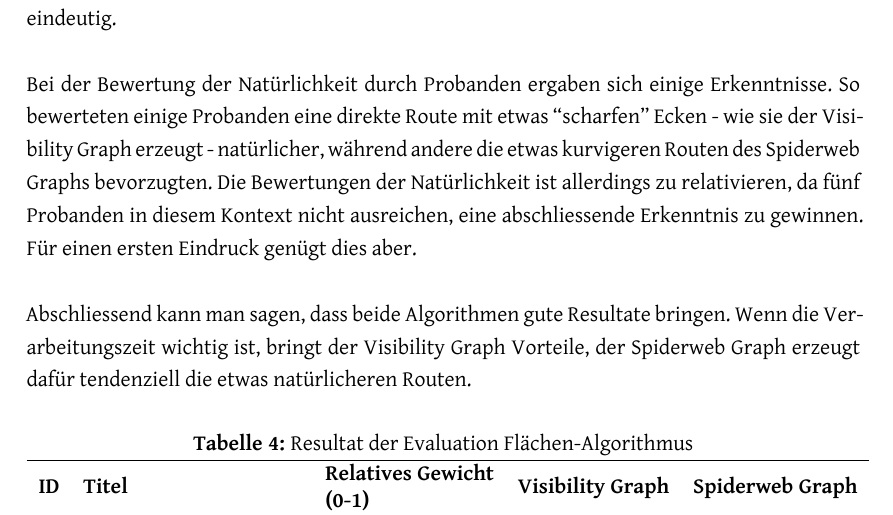
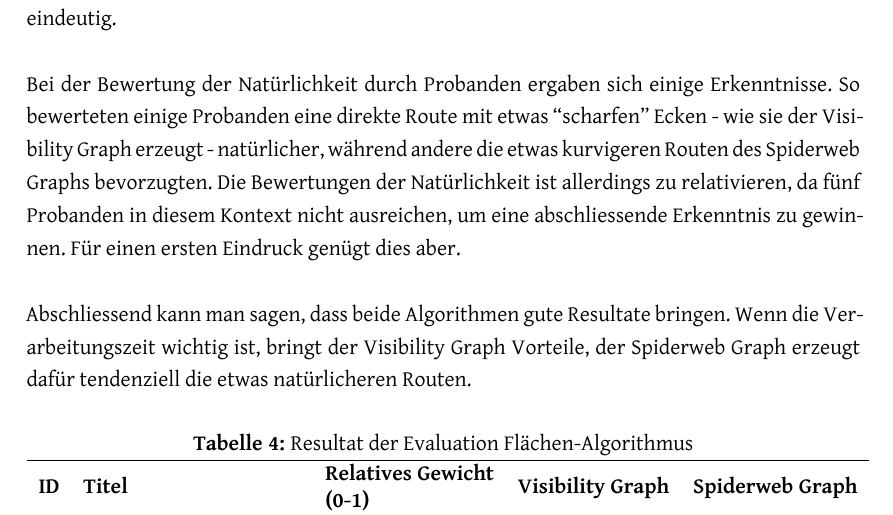
Before and after one commit to PlazaNav/PlazaNav-doc, a LaTeX thesis (index.tex, which reads technicalreport/evaluation.tex): part of page 30 of 75, cut so that both start at the same text. Compiled offline with XeLaTeX.

Commit message:
small typo

```diff
--- a/technicalreport/evaluation.tex
+++ b/technicalreport/evaluation.tex
@@ -185,7 +185,7 @@ Für die Evaluation wurde die Bewertung der Natürlichkeit mit fünf Probanden d
 
 Die einzelnen Werte sind in Tabelle \ref{table:Resultat Evaluation Flächen-Algorithmus} zusammen gefasst und gewichtet. Es zeigt sich, dass der Visibility Graph knapp besser abschneidet, der Unterschied ist allerdings sehr gering und nicht eindeutig.
 
-Bei der Bewertung der Natürlichkeit durch Probanden ergaben sich einige Erkenntnisse. So bewerteten einige Probanden eine direkte Route mit etwas ``scharfen'' Ecken - wie sie der Visibility Graph erzeugt - natürlicher, während andere die etwas kurvigeren Routen des Spiderweb Graphs bevorzugten. Die Bewertungen der Natürlichkeit ist allerdings zu relativieren, da fünf Probanden in diesem Kontext nicht ausreichen, eine abschliessende Erkenntnis zu gewinnen. Für einen ersten Eindruck genügt dies aber.
+Bei der Bewertung der Natürlichkeit durch Probanden ergaben sich einige Erkenntnisse. So bewerteten einige Probanden eine direkte Route mit etwas ``scharfen'' Ecken - wie sie der Visibility Graph erzeugt - natürlicher, während andere die etwas kurvigeren Routen des Spiderweb Graphs bevorzugten. Die Bewertungen der Natürlichkeit ist allerdings zu relativieren, da fünf Probanden in diesem Kontext nicht ausreichen, um eine abschliessende Erkenntnis zu gewinnen. Für einen ersten Eindruck genügt dies aber.
 
 Abschliessend kann man sagen, dass beide Algorithmen gute Resultate bringen. Wenn die Verarbeitungszeit wichtig ist, bringt der Visibility Graph Vorteile, der Spiderweb Graph erzeugt dafür tendenziell die etwas natürlicheren Routen.
 
```
